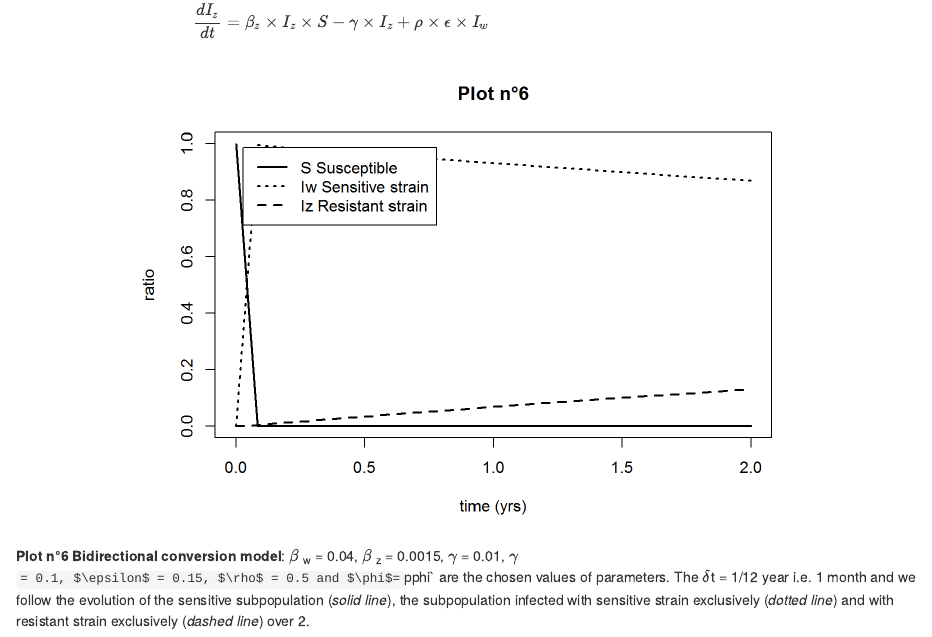
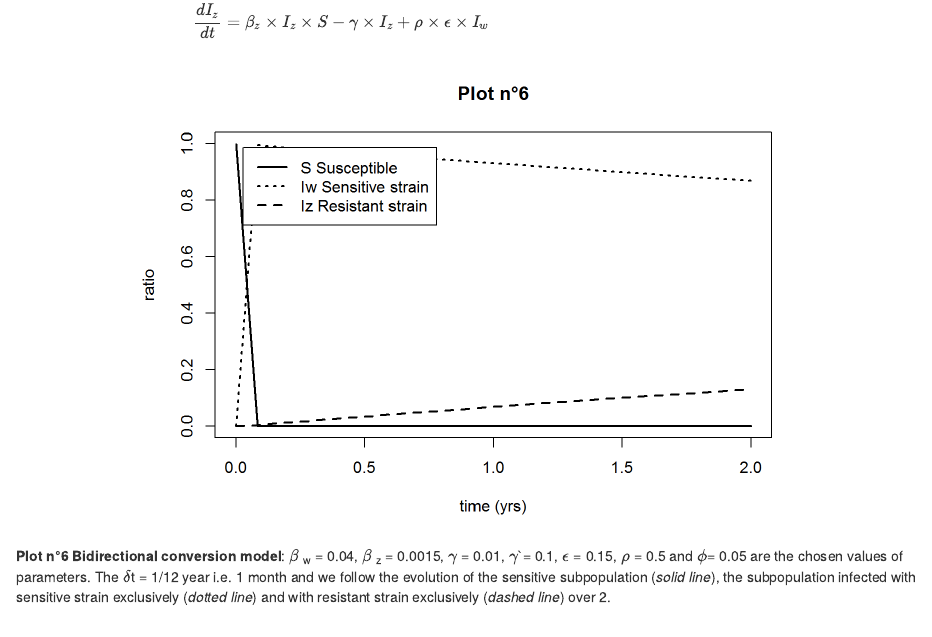
Before and after one commit to JakubVoz/Spicknall2, an R Markdown document (Spicknall2.Rmd): the page in a window 1100 px wide, from 4790 px down. The pictures show the output file Spicknall2.html that the author committed with the source, opened offline.

Commit message:
plastic changes

```diff
--- a/Spicknall2.Rmd
+++ b/Spicknall2.Rmd
@@ -416,4 +416,4 @@ legend("topleft" , inset=.05, c("S Susceptible","Iw Sensitive strain", "Iz Resis
 
 
 
-__Plot n°6 Bidirectional conversion model__: $\beta$ ~w~ = `r pbeta_w`, $\beta$ ~z~ = `r pbeta_z`, $\gamma$ = `r pgammaa`, $\gamma$`= `r pgamma_tilt`, $\epsilon$ = `r peps`, $\rho$ = `r prho` and $\phi$= `pphi` are the chosen values of parameters. The $\delta$t = 1/12 year i.e. 1 month and we follow the evolution of the sensitive subpopulation (_solid line_), the subpopulation infected with sensitive strain exclusively (_dotted line_) and with resistant strain exclusively (_dashed line_) over `r a`.
+__Plot n°6 Bidirectional conversion model__: $\beta$ ~w~ = `r pbeta_w`, $\beta$ ~z~ = `r pbeta_z`, $\gamma$ = `r pgammaa`, $\gamma$\`= `r pgamma_tilt`, $\epsilon$ = `r peps`, $\rho$ = `r prho` and $\phi$= `r pphi` are the chosen values of parameters. The $\delta$t = 1/12 year i.e. 1 month and we follow the evolution of the sensitive subpopulation (_solid line_), the subpopulation infected with sensitive strain exclusively (_dotted line_) and with resistant strain exclusively (_dashed line_) over `r a`.
```
Also changed, not shown: Spicknall2.html.
